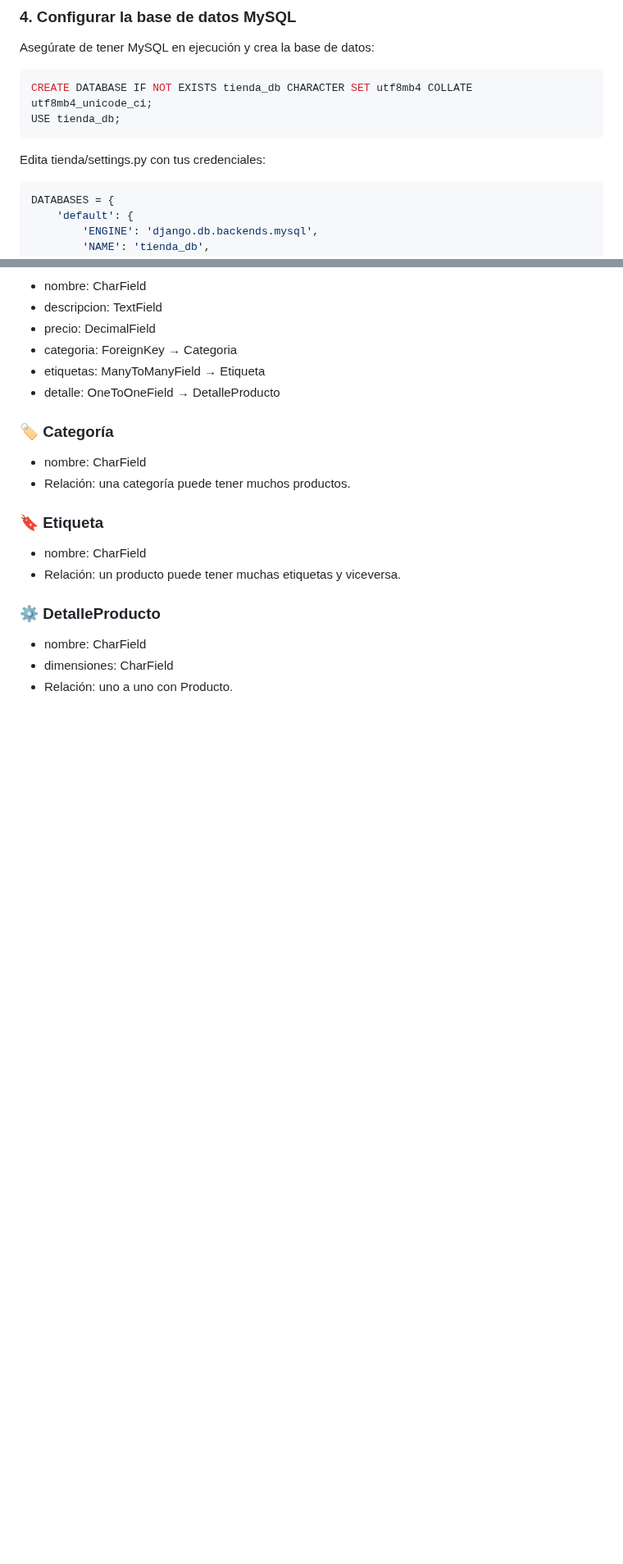
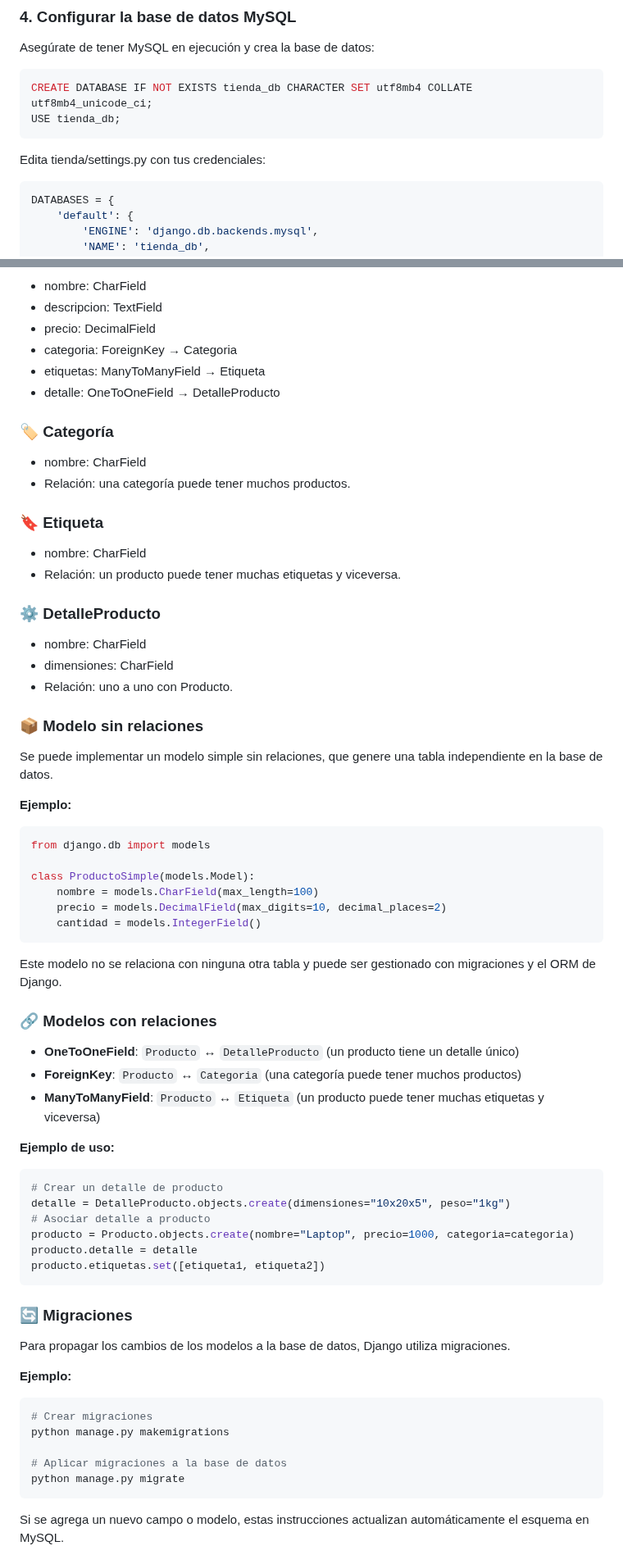
Before and after one commit to EstefanyRodriguezP/tienda, a Markdown page: README.md, 2 parts joined by grey strips. Shown at 82% size. GitHub-like rendering; blank space fills up the shorter version.

Commit message:
Se modifica README.md, se agrega información sobre tipos de relaciones de modelos, más info sobre el MVC con CRUD, entre otras. 15/11/25

````diff
--- a/README.md
+++ b/README.md
@@ -72,7 +72,7 @@ CREATE DATABASE IF NOT EXISTS tienda_db CHARACTER SET utf8mb4 COLLATE utf8mb4_un
 USE tienda_db;
 ```
 Edita tienda/settings.py con tus credenciales:
-```bash
+```python
 DATABASES = {
     'default': {
         'ENGINE': 'django.db.backends.mysql',
@@ -123,3 +146,53 @@ Luego abre tu navegador en:
 - nombre: CharField
 - dimensiones: CharField
 - Relación: uno a uno con Producto.
+
+
+### 📦 Modelo sin relaciones
+
+Se puede implementar un modelo simple sin relaciones, que genere una tabla independiente en la base de datos.
+
+**Ejemplo:**
+
+```python
+from django.db import models
+
+class ProductoSimple(models.Model):
+    nombre = models.CharField(max_length=100)
+    precio = models.DecimalField(max_digits=10, decimal_places=2)
+    cantidad = models.IntegerField()
+```
+Este modelo no se relaciona con ninguna otra tabla y puede ser gestionado con migraciones y el ORM de Django.
+
+### 🔗 Modelos con relaciones
+
+- **OneToOneField**: `Producto` ↔ `DetalleProducto` (un producto tiene un detalle único)
+- **ForeignKey**: `Producto` ↔ `Categoria` (una categoría puede tener muchos productos)
+- **ManyToManyField**: `Producto` ↔ `Etiqueta` (un producto puede tener muchas etiquetas y viceversa)
+
+**Ejemplo de uso:**
+```python
+# Crear un detalle de producto
+detalle = DetalleProducto.objects.create(dimensiones="10x20x5", peso="1kg")
+# Asociar detalle a producto
+producto = Producto.objects.create(nombre="Laptop", precio=1000, categoria=categoria)
+producto.detalle = detalle
+producto.etiquetas.set([etiqueta1, etiqueta2])
+```
+
+### 🔄 Migraciones
+
+Para propagar los cambios de los modelos a la base de datos, Django utiliza migraciones.
+
+**Ejemplo:**
+
+```bash
+# Crear migraciones
+python manage.py makemigrations
+
+# Aplicar migraciones a la base de datos
+python manage.py migrate
+```
+Si se agrega un nuevo campo o modelo, estas instrucciones actualizan automáticamente el esquema en MySQL.
+
+
````
Also changed, not shown: other parts of README.md (+82 -7 lines).
